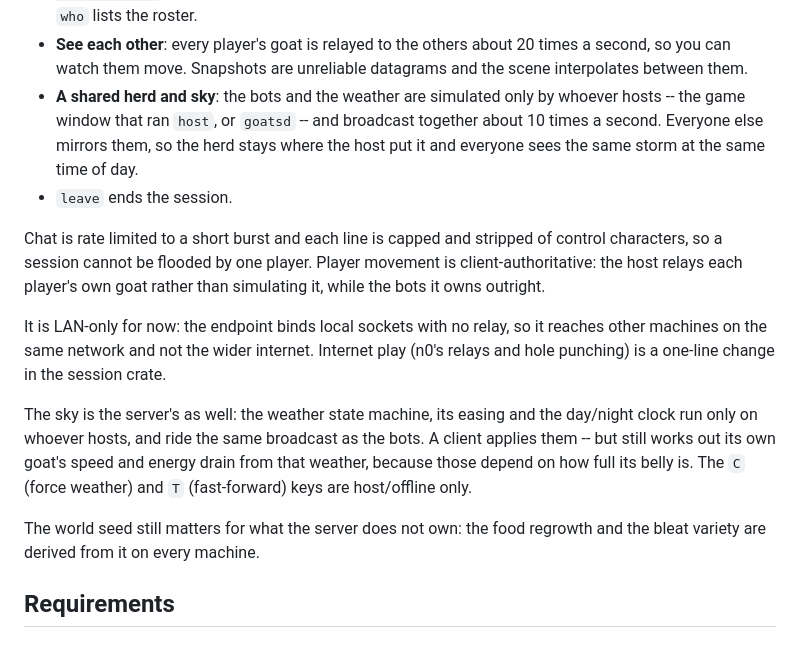
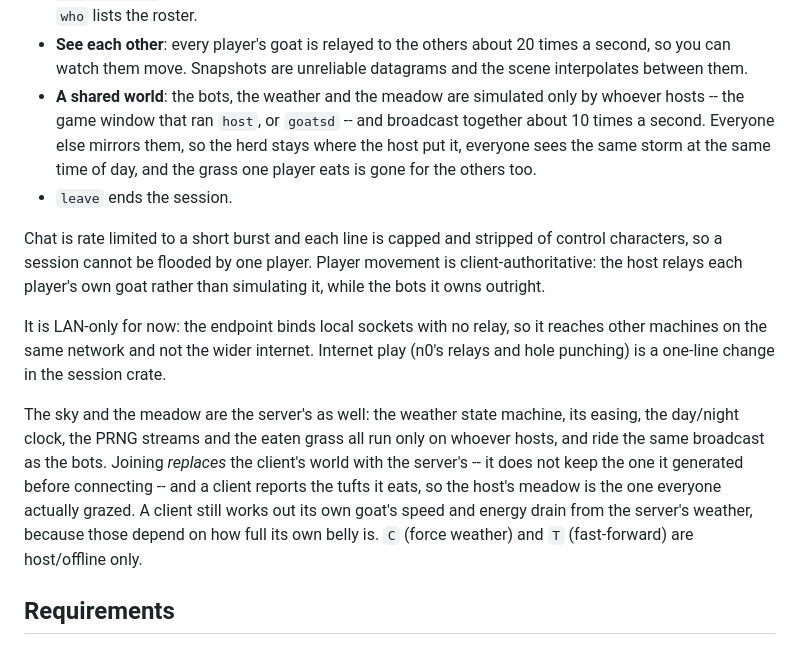
Before and after one commit to sdgoij/goats, a Markdown page: README.md, the part around the change. Drawn GitHub-style.

```diff
--- a/README.md
+++ b/README.md
@@ -155,10 +155,11 @@ ticket.
 - **See each other**: every player's goat is relayed to the others about 20 times
   a second, so you can watch them move. Snapshots are unreliable datagrams and
   the scene interpolates between them.
-- **A shared herd and sky**: the bots and the weather are simulated only by
+- **A shared world**: the bots, the weather and the meadow are simulated only by
   whoever hosts -- the game window that ran `host`, or `goatsd` -- and broadcast
   together about 10 times a second. Everyone else mirrors them, so the herd stays
-  where the host put it and everyone sees the same storm at the same time of day.
+  where the host put it, everyone sees the same storm at the same time of day,
+  and the grass one player eats is gone for the others too.
 - `leave` ends the session.
 
 Chat is rate limited to a short burst and each line is capped and stripped of
@@ -170,14 +171,14 @@ It is LAN-only for now: the endpoint binds local sockets with no relay, so it
 reaches other machines on the same network and not the wider internet. Internet
 play (n0's relays and hole punching) is a one-line change in the session crate.
 
-The sky is the server's as well: the weather state machine, its easing and the
-day/night clock run only on whoever hosts, and ride the same broadcast as the
-bots. A client applies them -- but still works out its own goat's speed and
-energy drain from that weather, because those depend on how full its belly is.
-The `C` (force weather) and `T` (fast-forward) keys are host/offline only.
-
-The world seed still matters for what the server does not own: the food regrowth
-and the bleat variety are derived from it on every machine.
+The sky and the meadow are the server's as well: the weather state machine, its
+easing, the day/night clock, the PRNG streams and the eaten grass all run only on
+whoever hosts, and ride the same broadcast as the bots. Joining *replaces* the
+client's world with the server's -- it does not keep the one it generated before
+connecting -- and a client reports the tufts it eats, so the host's meadow is the
+one everyone actually grazed. A client still works out its own goat's speed and
+energy drain from the server's weather, because those depend on how full its own
+belly is. `C` (force weather) and `T` (fast-forward) are host/offline only.
 
 ## Requirements
 
```
Also changed, not shown: ROADMAP.md (+24 -12 lines).
